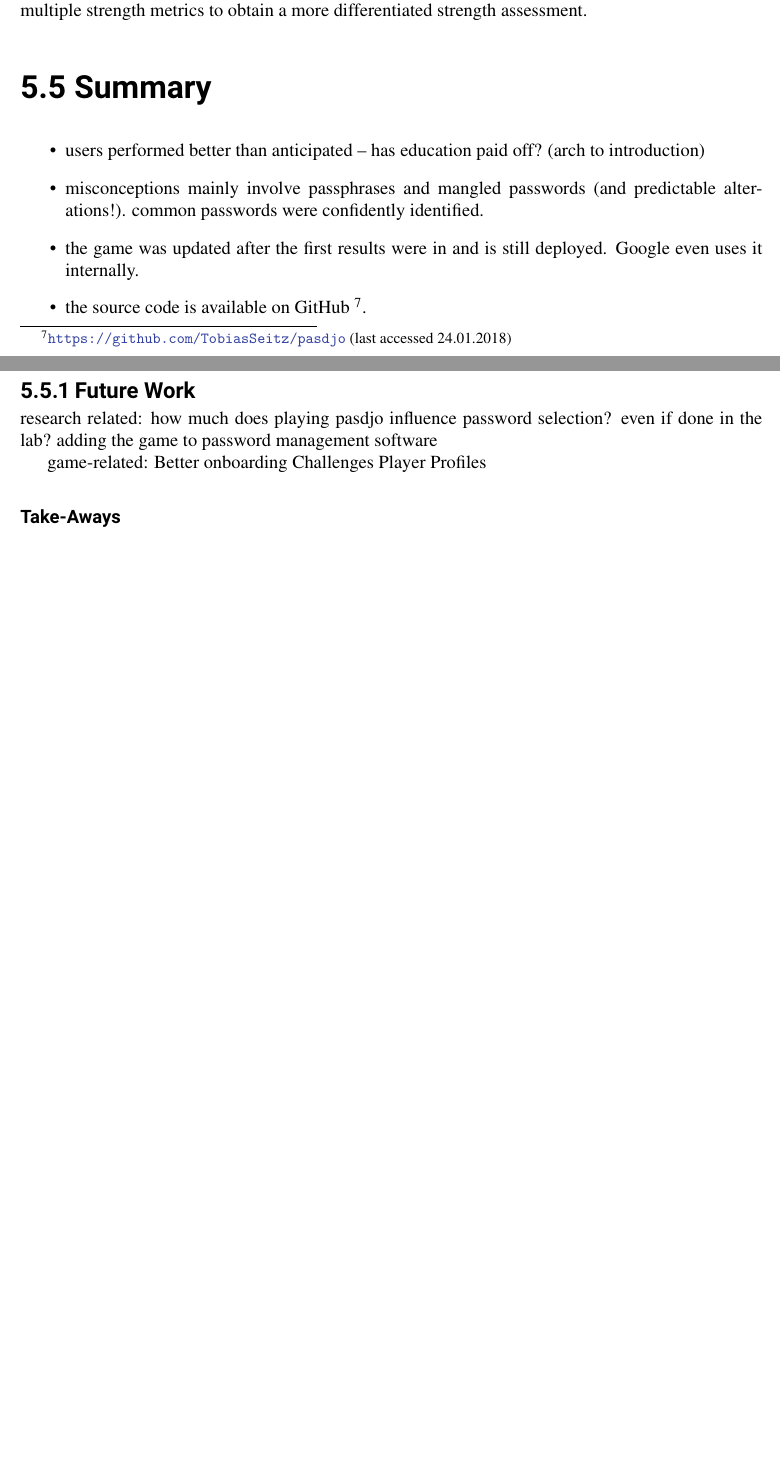
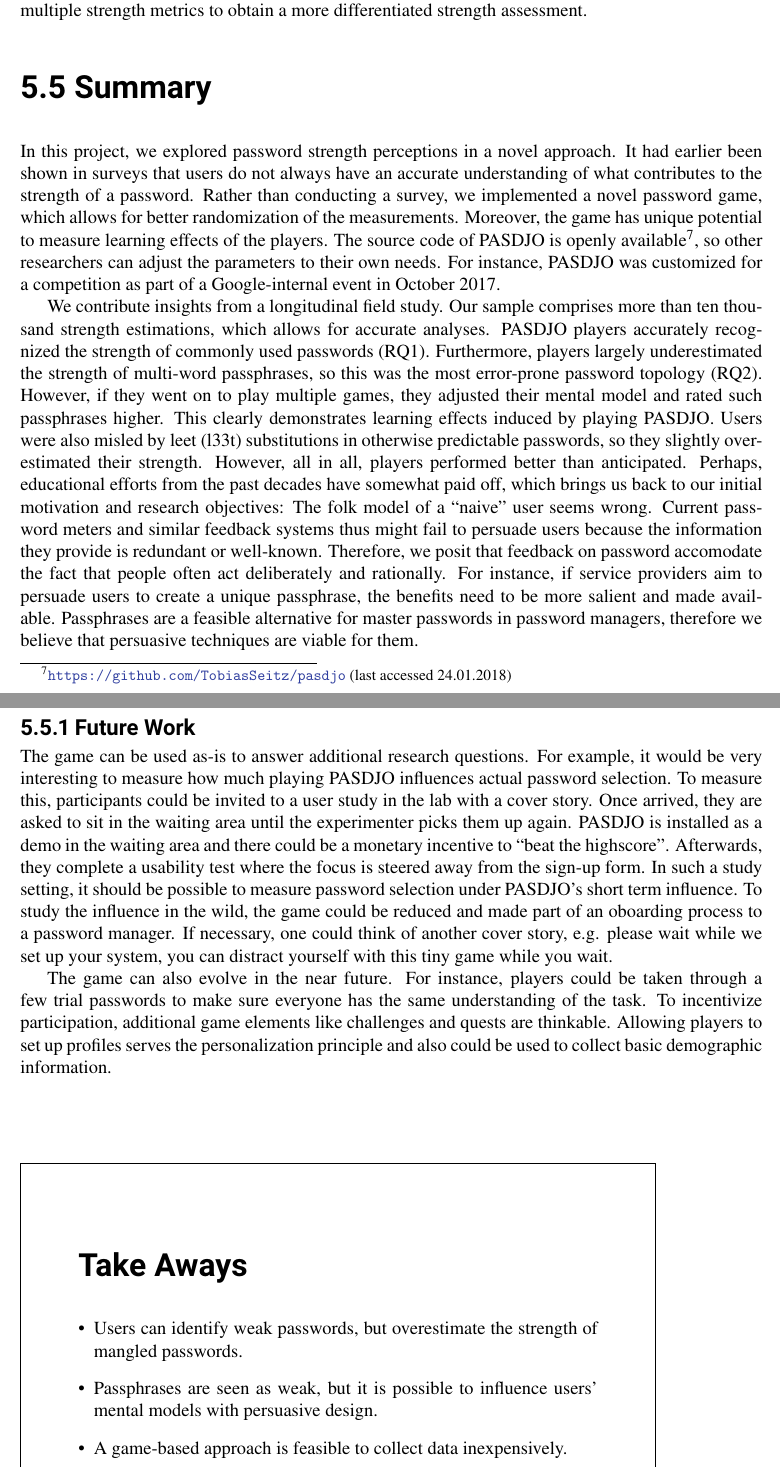
Before and after one commit to TobiasSeitz/Dissertation, a LaTeX thesis (raw/susipawipedes.tex, which reads raw/content/problem_space/pasdjo.tex, raw/texpreamble.tex): two parts of pages 94 and 95 of 162, joined at a grey line, cut so that both start at the same text, the shorter picture padded with empty space. Compiled offline with pdfLaTeX.

Commit message:
auto commit Thu Jan 25 10:32:04 CET 2018

```diff
--- a/raw/content/problem_space/pasdjo.tex
+++ b/raw/content/problem_space/pasdjo.tex
@@ -301,26 +301,25 @@ Moreover, version 2 introduced a number of improvements that would have been nic
 Finally, the strength ratings in PASDJO are solely based on zxcbn scores. While it is a state-of-the-art metric (see Section \ref{sec:rw:zxcbn}), other metrics might model real-world attacks better in some situations. For instance, we could have chosen Melicher's JavaScript implementation of neural network strength estimation \cite{Melicher2016NeuralNetworks}. However, it is more challenging to integrate and also does not map password strength to a scale from 1 to 5, but to a guess number. The same goes for other estimators. Nonetheless, zxcvbn's assessments correlated strongly with the output from \gls{PGS}. Therefore, we are confident that zxcvbn is the best tool for the constraints of our game. In the future, it might be worthwhile use multiple strength metrics to obtain a more differentiated strength assessment.
 
 \section{Summary}
-\begin{itemize}
-	\item users performed better than anticipated -- has education paid off? (arch to introduction)
-	\item misconceptions mainly involve passphrases and mangled passwords (and predictable alterations!). common passwords were confidently identified.
-	\item the game was updated after the first results were in and is still deployed. Google even uses it internally.
-	\item the source code is available on GitHub \footurl{https://github.com/TobiasSeitz/pasdjo}{24.01.2018}.
-	\item contribution: longitudinal data.
-\end{itemize}
+In this project, we explored password strength perceptions in a novel approach. It had earlier been shown in surveys that users do not always have an accurate understanding of what contributes to the strength of a password. Rather than conducting a survey, we implemented a novel password game, which allows for better randomization of the measurements. Moreover, the game has unique potential to measure learning effects of the players. The source code of PASDJO is openly available\footurl{https://github.com/TobiasSeitz/pasdjo}{24.01.2018}, so other researchers can adjust the parameters to their own needs. For instance, PASDJO was customized for a competition as part of a Google-internal event in October 2017.
 
+We contribute insights from a longitudinal field study. Our sample comprises more than ten thousand strength estimations, which allows for accurate analyses. PASDJO players accurately recognized the strength of commonly used passwords (RQ1). Furthermore, players largely underestimated the strength of multi-word passphrases, so this was the most error-prone password topology (RQ2). However, if they went on to play multiple games, they adjusted their mental model and rated such passphrases higher. This clearly demonstrates learning effects induced by playing PASDJO. Users were also misled by leet (l33t) substitutions in otherwise predictable passwords, so they slightly overestimated their strength. However, all in all, players performed better than anticipated. Perhaps, educational efforts from the past decades have somewhat paid off, which brings us back to our initial motivation and research objectives: The folk model of a ``naive'' user seems wrong. Current password meters and similar feedback systems thus might fail to persuade users because the information they provide is redundant or well-known. Therefore, we posit that feedback on password accomodate the fact that people often act deliberately and rationally. For instance, if service providers aim to persuade users to create a unique passphrase, the benefits need to be more \textit{salient} and made \textit{available}. Passphrases are a feasible alternative for master passwords in password managers, therefore we believe that persuasive techniques are viable for them.
 
 \subsection{Future Work}
+The game can be used as-is to answer additional research questions. For example, it would be very interesting to measure how much playing PASDJO influences actual password selection. To measure this, participants could be invited to a user study in the lab with a cover story. Once arrived, they are asked to sit in the waiting area until the experimenter picks them up again. PASDJO is installed as a demo in the waiting area and there could be a monetary incentive to ``beat the highscore''. Afterwards, they complete a usability test where the focus is steered away from the sign-up form. In such a study setting, it should be possible to measure password selection under PASDJO's short term influence. To study the influence in the wild, the game could be reduced and made part of an oboarding process to a password manager. If necessary, one could think of another cover story, e.g. \textit{please wait while we set up your system, you can distract yourself with this tiny game while you wait}.
 
-research related:
-how much does playing pasdjo influence password selection? even if done in the lab?
-adding the game to password management software
+The game can also evolve in the near future. For instance, players could be taken through a few trial passwords to make sure everyone has the same understanding of the task. To incentivize participation, additional game elements like challenges and quests are thinkable. Allowing players to set up profiles serves the \textit{personalization} principle and also could be used to collect basic demographic information.
 
-game-related:
-Better onboarding
-Challenges
-Player Profiles
-
-
-
-\subsubsection{Take-Aways}
+\vspace*{2cm}\noindent
+\fbox{
+	\hspace{1cm}
+	\parbox[c][8cm]{0.7\linewidth}{
+		\section*{Take Aways}
+		\begin{itemize}[leftmargin=*]
+			\item Users can identify weak passwords, but overestimate the strength of mangled passwords.
+			\item Passphrases are seen as weak, but it is possible to influence users' mental models with persuasive design.
+			\item A game-based approach is feasible to collect data inexpensively.
+		\end{itemize}
+	}
+	\hspace{1cm}
+}
--- a/raw/susipawipedes.tex
+++ b/raw/susipawipedes.tex
@@ -30,7 +30,7 @@
 \newcommand{\citep}[1]{\cite{#1}} %convenience for texmaker, but texstudio doesn't have this problem.
 \usepackage[hyphens]{url}
 \usepackage[top=2cm, bottom=1.25in, left=2cm, right=2cm]{geometry}
-
+\usepackage{enumitem}
 %COLORS
 \usepackage{xcolor}
 %\definecolor{platinum}{HTML}{E5E4E2}
--- a/raw/texpreamble.tex
+++ b/raw/texpreamble.tex
@@ -67,6 +67,9 @@
 
 \usepackage[light]{roboto}  %% Option 'sfdefault' only if the base font of the document is to be sans serif
 
+\renewcommand{\floatpagefraction}{.8}%
+
+
 \titleformat{\chapter} % command
 [display] % shape
 {\roboto\bfseries\fontsize{40}{48}\selectfont} % format, %fontsize(size, baselineskip = 1.2 x size)
```
Also changed, not shown: raw/content/problem_space/pasdjo.tex (2 more changed lines).
